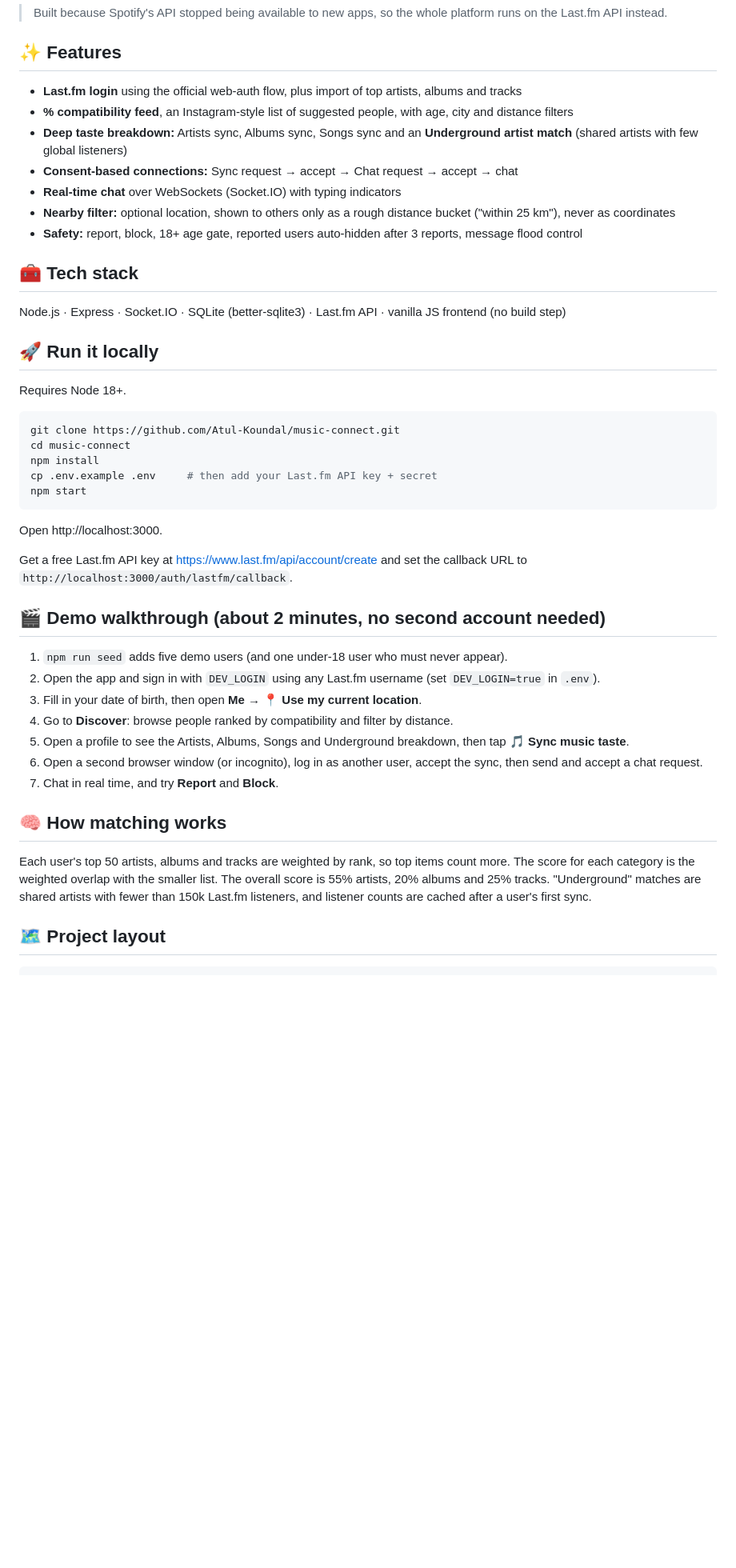
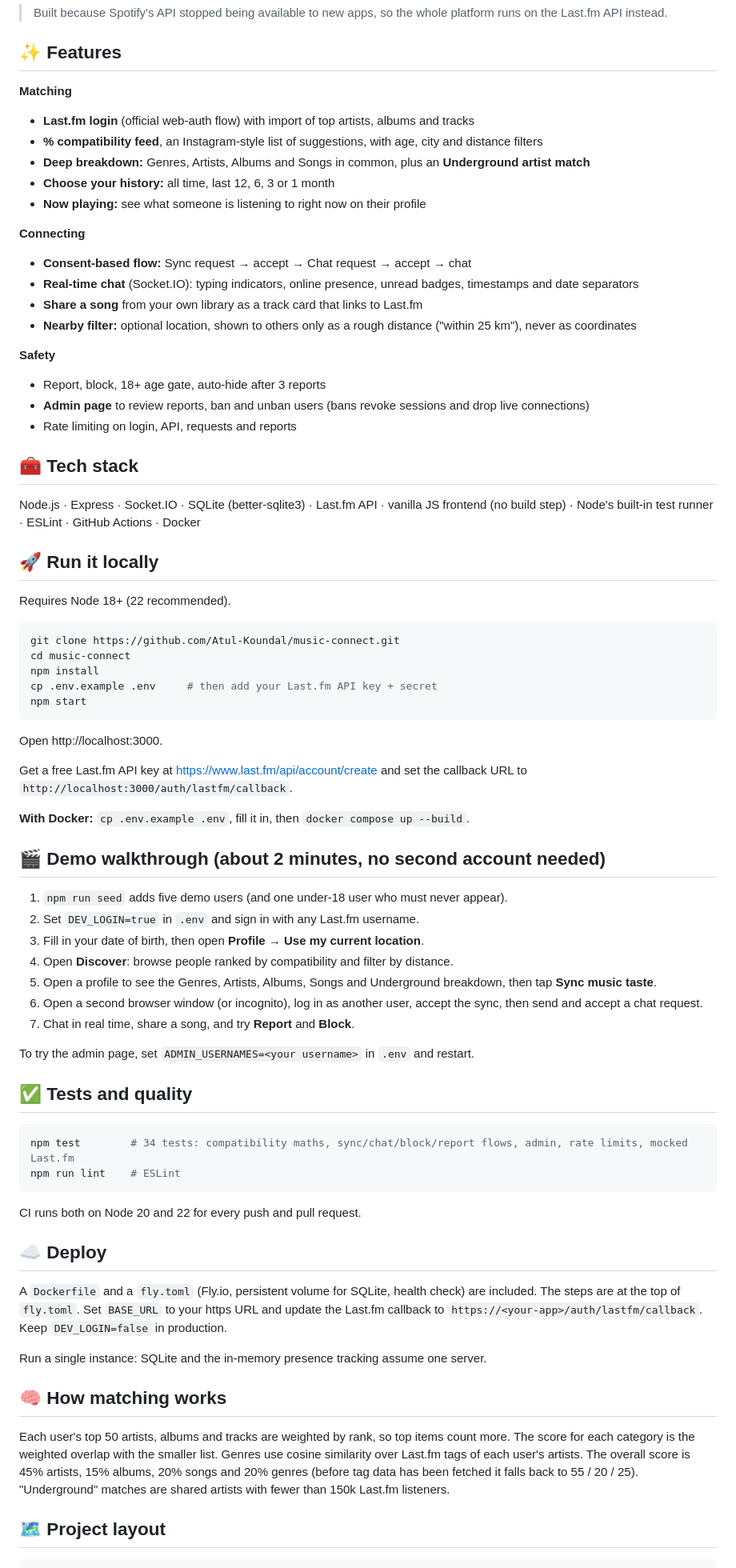
Before and after one commit to Atul-Koundal/music-connect, a Markdown page: README.md, the part around one of its changes. Shown at 80% size. GitHub-like rendering; blank space fills up the shorter version.

Commit message:
docs: update README with new features, tests, Docker and deploy instructions

````diff
--- a/README.md
+++ b/README.md
@@ -10,21 +12,31 @@
 
 ## ✨ Features
 
-- **Last.fm login** using the official web-auth flow, plus import of top artists, albums and tracks
-- **% compatibility feed**, an Instagram-style list of suggested people, with age, city and distance filters
-- **Deep taste breakdown:** Artists sync, Albums sync, Songs sync and an **Underground artist match** (shared artists with few global listeners)
-- **Consent-based connections:** Sync request → accept → Chat request → accept → chat
-- **Real-time chat** over WebSockets (Socket.IO) with typing indicators
-- **Nearby filter:** optional location, shown to others only as a rough distance bucket ("within 25 km"), never as coordinates
-- **Safety:** report, block, 18+ age gate, reported users auto-hidden after 3 reports, message flood control
+**Matching**
+- **Last.fm login** (official web-auth flow) with import of top artists, albums and tracks
+- **% compatibility feed**, an Instagram-style list of suggestions, with age, city and distance filters
+- **Deep breakdown:** Genres, Artists, Albums and Songs in common, plus an **Underground artist match**
+- **Choose your history:** all time, last 12, 6, 3 or 1 month
+- **Now playing:** see what someone is listening to right now on their profile
+
+**Connecting**
+- **Consent-based flow:** Sync request → accept → Chat request → accept → chat
+- **Real-time chat** (Socket.IO): typing indicators, online presence, unread badges, timestamps and date separators
+- **Share a song** from your own library as a track card that links to Last.fm
+- **Nearby filter:** optional location, shown to others only as a rough distance ("within 25 km"), never as coordinates
+
+**Safety**
+- Report, block, 18+ age gate, auto-hide after 3 reports
+- **Admin page** to review reports, ban and unban users (bans revoke sessions and drop live connections)
+- Rate limiting on login, API, requests and reports
 
 ## 🧰 Tech stack
 
-Node.js · Express · Socket.IO · SQLite (better-sqlite3) · Last.fm API · vanilla JS frontend (no build step)
+Node.js · Express · Socket.IO · SQLite (better-sqlite3) · Last.fm API · vanilla JS frontend (no build step) · Node's built-in test runner · ESLint · GitHub Actions · Docker
 
 ## 🚀 Run it locally
 
-Requires Node 18+.
+Requires Node 18+ (22 recommended).
 
 ```bash
 git clone https://github.com/Atul-Koundal/music-connect.git
@@ -38,19 +50,38 @@ Open http://localhost:3000.
 
 Get a free Last.fm API key at https://www.last.fm/api/account/create and set the callback URL to `http://localhost:3000/auth/lastfm/callback`.
 
+**With Docker:** `cp .env.example .env`, fill it in, then `docker compose up --build`.
+
 ## 🎬 Demo walkthrough (about 2 minutes, no second account needed)
 
 1. `npm run seed` adds five demo users (and one under-18 user who must never appear).
-2. Open the app and sign in with `DEV_LOGIN` using any Last.fm username (set `DEV_LOGIN=true` in `.env`).
-3. Fill in your date of birth, then open **Me → 📍 Use my current location**.
-4. Go to **Discover**: browse people ranked by compatibility and filter by distance.
-5. Open a profile to see the Artists, Albums, Songs and Underground breakdown, then tap **🎵 Sync music taste**.
+2. Set `DEV_LOGIN=true` in `.env` and sign in with any Last.fm username.
+3. Fill in your date of birth, then open **Profile → Use my current location**.
+4. Open **Discover**: browse people ranked by compatibility and filter by distance.
+5. Open a profile to see the Genres, Artists, Albums, Songs and Underground breakdown, then tap **Sync music taste**.
 6. Open a second browser window (or incognito), log in as another user, accept the sync, then send and accept a chat request.
-7. Chat in real time, and try **Report** and **Block**.
+7. Chat in real time, share a song, and try **Report** and **Block**.
+
+To try the admin page, set `ADMIN_USERNAMES=<your username>` in `.env` and restart.
+
+## ✅ Tests and quality
+
+```bash
+npm test        # 34 tests: compatibility maths, sync/chat/block/report flows, admin, rate limits, mocked Last.fm
+npm run lint    # ESLint
+```
+
+CI runs both on Node 20 and 22 for every push and pull request.
+
+## ☁️ Deploy
+
+A `Dockerfile` and a `fly.toml` (Fly.io, persistent volume for SQLite, health check) are included. The steps are at the top of `fly.toml`. Set `BASE_URL` to your https URL and update the Last.fm callback to `https://<your-app>/auth/lastfm/callback`. Keep `DEV_LOGIN=false` in production.
+
+Run a single instance: SQLite and the in-memory presence tracking assume one server.
 
 ## 🧠 How matching works
 
-Each user's top 50 artists, albums and tracks are weighted by rank, so top items count more. The score for each category is the weighted overlap with the smaller list. The overall score is 55% artists, 20% albums and 25% tracks. "Underground" matches are shared artists with fewer than 150k Last.fm listeners, and listener counts are cached after a user's first sync.
+Each user's top 50 artists, albums and tracks are weighted by rank, so top items count more. The score for each category is the weighted overlap with the smaller list. Genres use cosine similarity over Last.fm tags of each user's artists. The overall score is 45% artists, 15% albums, 20% songs and 20% genres (before tag data has been fetched it falls back to 55 / 20 / 25). "Underground" matches are shared artists with fewer than 150k Last.fm listeners.
 
 ## 🗺️ Project layout
 
````
Also changed, not shown: other parts of README.md (+11 -8 lines).
